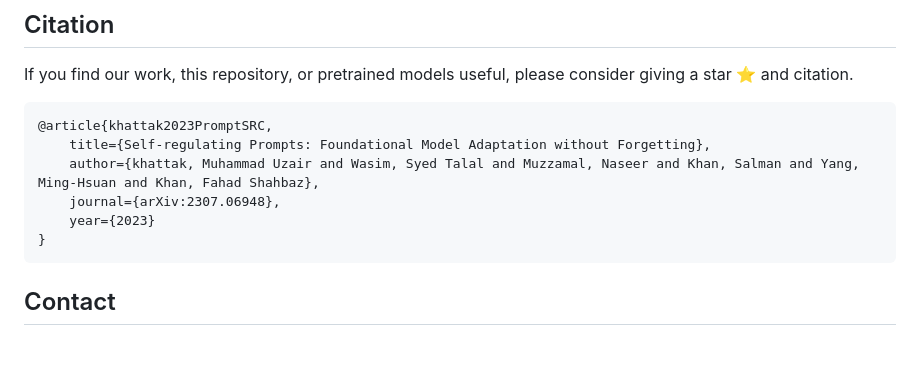
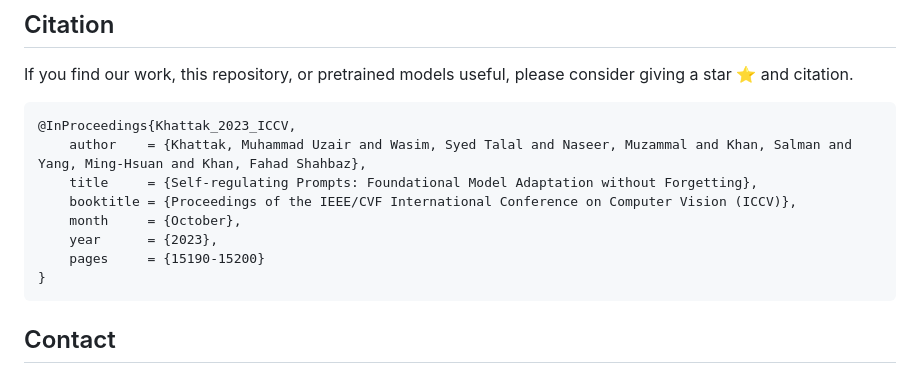
Before and after one commit to muzairkhattak/PromptSRC, a Markdown page: README.md, the part around the change. Drawn GitHub-style; blank space fills up the shorter version.

Commit message:
Adds ICCV bibtex

````diff
--- a/README.md
+++ b/README.md
@@ -151,11 +151,13 @@ Please refer to the [TRAIN.md](docs/TRAIN.md) for detailed instructions on train
 ## Citation
 If you find our work, this repository, or pretrained models useful, please consider giving a star :star: and citation.
 ```bibtex
-@article{khattak2023PromptSRC,
-    title={Self-regulating Prompts: Foundational Model Adaptation without Forgetting},
-    author={khattak, Muhammad Uzair and Wasim, Syed Talal and Muzzamal, Naseer and Khan, Salman and Yang, Ming-Hsuan and Khan, Fahad Shahbaz},
-    journal={arXiv:2307.06948},
-    year={2023}
+@InProceedings{Khattak_2023_ICCV,
+    author    = {Khattak, Muhammad Uzair and Wasim, Syed Talal and Naseer, Muzammal and Khan, Salman and Yang, Ming-Hsuan and Khan, Fahad Shahbaz},
+    title     = {Self-regulating Prompts: Foundational Model Adaptation without Forgetting},
+    booktitle = {Proceedings of the IEEE/CVF International Conference on Computer Vision (ICCV)},
+    month     = {October},
+    year      = {2023},
+    pages     = {15190-15200}
 }
 ```
 
````
